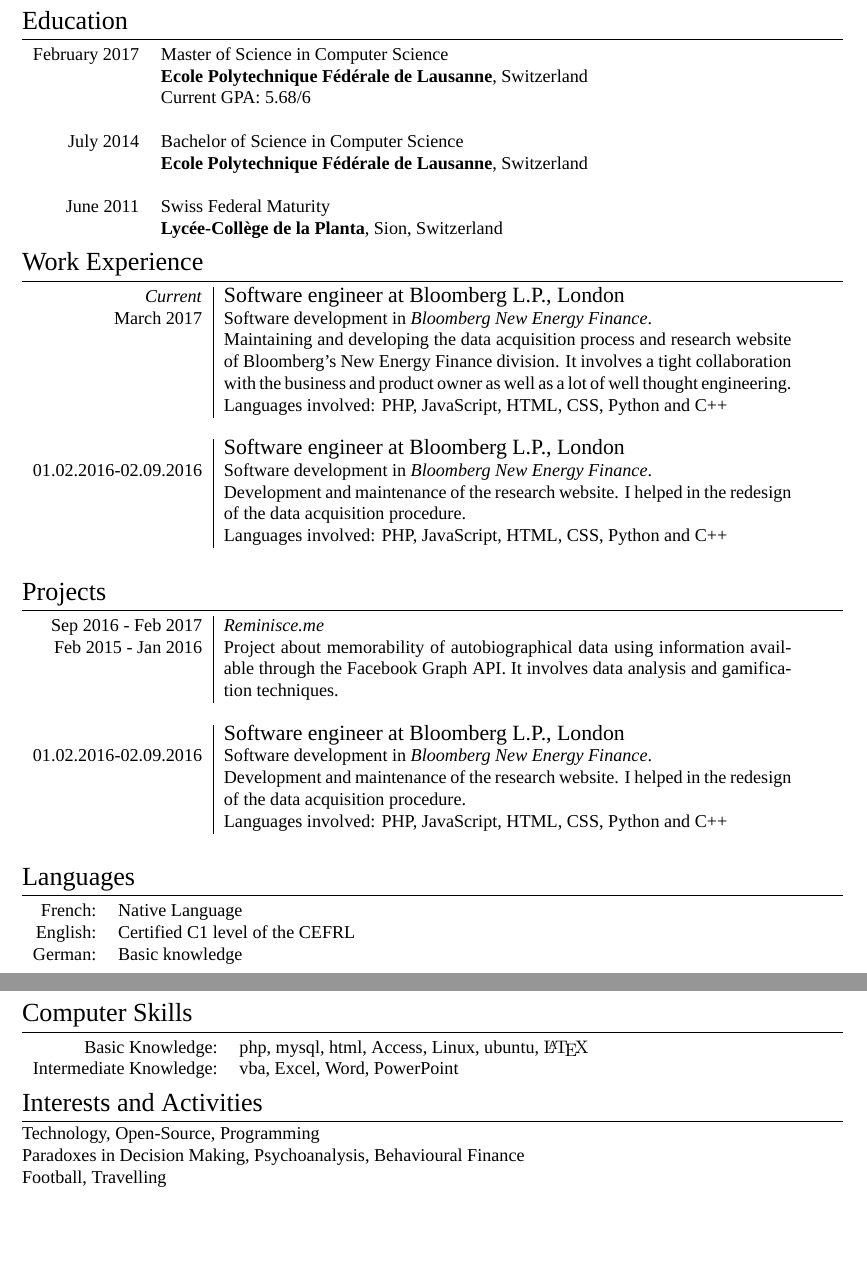
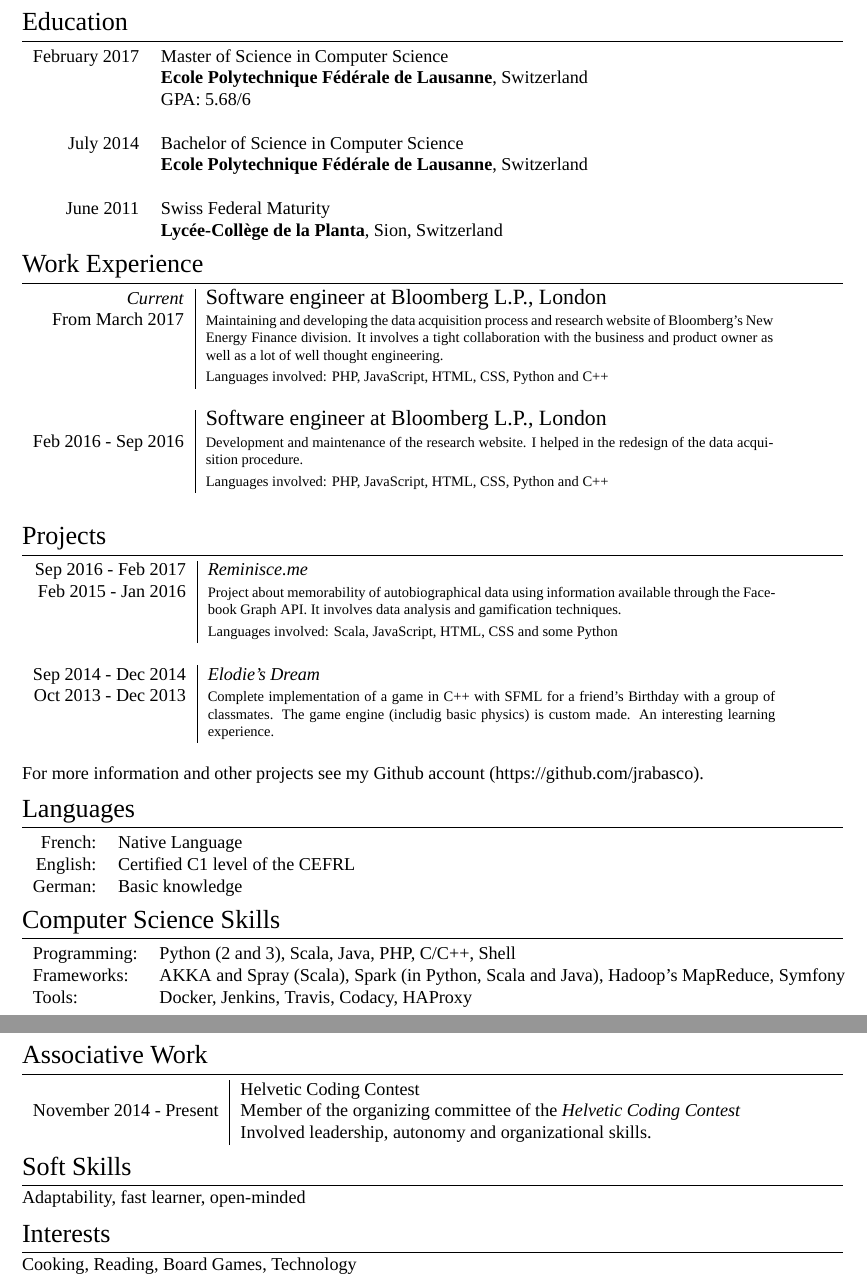
Before and after one commit to jrabasco/resume, a LaTeX CV (cv.tex): two parts of pages 1 and 2 of 2, joined at a grey line, cut so that both start at the same text, the shorter picture padded with empty space. Compiled offline with XeLaTeX; a missing font is replaced by an installed copy or a similar font.

Commit message:
CV finished

```diff
--- a/cv.tex
+++ b/cv.tex
@@ -51,7 +51,7 @@
 \begin{tabular}{rl}
 	\textsc{February 2017} & Master of Science in \textsc{Computer Science} \\
 	& \textbf{Ecole Polytechnique Fédérale de Lausanne}, Switzerland\\
-	&\normalsize \textsc{Current GPA}: 5.68/6\\\\
+	&\normalsize \textsc{GPA}: 5.68/6\\\\
 	\textsc{July} 2014 & Bachelor of Science in \textsc{Computer Science}\\
 	& \textbf{Ecole Polytechnique Fédérale de Lausanne}, Switzerland\\\\
 	\textsc{June 2011} & Swiss Federal Maturity\\
@@ -62,26 +62,24 @@
 \section{Work Experience}
 \begin{tabular}{r|p{11cm}}
 	\emph{Current} & \large{Software engineer at Bloomberg L.P., London} \\
-	\textsc{March 2017}&Software development in \emph{Bloomberg New Energy Finance}.\\
-	&Maintaining and developing the data acquisition process and research website of Bloomberg's New Energy Finance division. It involves a tight collaboration with the business and product owner as well as a lot of well thought engineering.\\
-	&Languages involved: PHP, JavaScript, HTML, CSS, Python and C++\\\multicolumn{2}{c}{} \\
+	\textsc{From March 2017}&\footnotesize{Maintaining and developing the data acquisition process and research website of Bloomberg's New Energy Finance division. It involves a tight collaboration with the business and product owner as well as a lot of well thought engineering.}\\
+	&\footnotesize{Languages involved: PHP, JavaScript, HTML, CSS, Python and C++}\\\multicolumn{2}{c}{} \\
 	& \large{Software engineer at Bloomberg L.P., London} \\
-	\textsc{01.02.2016-02.09.2016}&Software development in \emph{Bloomberg New Energy Finance}.\\
-	&Development and maintenance of the research website. I helped in the redesign of the data acquisition procedure.\\
-	&Languages involved: PHP, JavaScript, HTML, CSS, Python and C++\\\multicolumn{2}{c}{} \\
+	\textsc{Feb 2016 - Sep 2016}&\footnotesize{Development and maintenance of the research website. I helped in the redesign of the data acquisition procedure.}\\
+	&\footnotesize{Languages involved: PHP, JavaScript, HTML, CSS, Python and C++}\\\multicolumn{2}{c}{} \\
 \end{tabular}
 
 %Section: Projects
 \section{Projects}
 \begin{tabular}{r|p{11cm}}
 	\textsc{Sep 2016 - Feb 2017}&\emph{Reminisce.me} \\
-	\textsc{Feb 2015 - Jan 2016}&Project about memorability of autobiographical data using information
-available through the Facebook Graph API. It involves data analysis and gamification techniques. \\\multicolumn{2}{c}{} \\
-	& \large{Software engineer at Bloomberg L.P., London} \\
-	\textsc{01.02.2016-02.09.2016}&Software development in \emph{Bloomberg New Energy Finance}.\\
-	&Development and maintenance of the research website. I helped in the redesign of the data acquisition procedure.\\
-	&Languages involved: PHP, JavaScript, HTML, CSS, Python and C++\\\multicolumn{2}{c}{} \\
-\end{tabular}
+	\textsc{Feb 2015 - Jan 2016}&\footnotesize{Project about memorability of autobiographical data using information
+	available through the Facebook Graph API. It involves data analysis and gamification techniques.} \\
+	&\footnotesize{Languages involved: Scala, JavaScript, HTML, CSS and some Python}\\\multicolumn{2}{c}{} \\
+	\textsc{Sep 2014 - Dec 2014}&\emph{Elodie's Dream} \\
+	\textsc{Oct 2013 - Dec 2013}&\footnotesize{Complete implementation of a game in C++ with SFML for a friend's Birthday with a group of classmates. The game engine (includig basic physics) is custom made. An interesting learning experience.}\\\multicolumn{2}{c}{} \\
+\end{tabular}\\
+For more information and other projects see my Github account (https://github.com/jrabasco).
 
 %Section: Languages
 \section{Languages}
@@ -91,15 +89,23 @@
 	\textsc{German:}&Basic knowledge
 \end{tabular}
 
-\section{Computer Skills}
-\begin{tabular}{rl}
-	Basic Knowledge:& \textsc{php}, my\textsc{sql}, \textsc{html}, Access, \textsc{Linux}, ubuntu, {\fb \LaTeX}\setmainfont[Path = /usr/share/fonts/Fontin/,SmallCapsFont=Fontin-SmallCaps.otf]{Fontin.otf}\\
-	Intermediate Knowledge:& \textsc{vba}, Excel, Word, PowerPoint\\
+\section{Computer Science Skills}
+\begin{tabular}{ll}
+	Programming:& Python (2 and 3), Scala, Java, PHP, C/C++, Shell\\
+	Frameworks:& AKKA and Spray (Scala), Spark (in Python, Scala and Java), Hadoop’s MapReduce, Symfony\\
+	Tools:& Docker, Jenkins, Travis, Codacy, HAProxy
 \end{tabular}
 
-\section{Interests and Activities}
-Technology, Open-Source, Programming\\
-Paradoxes in Decision Making, Psychoanalysis, Behavioural Finance\\
-Football, Travelling
+\section{Associative Work}
+\begin{tabular}{r|p{11cm}}
+	&Helvetic Coding Contest\\
+	\textsc{November 2014 - Present}&Member of the organizing committee of the \emph{Helvetic Coding Contest}\\
+	&Involved leadership, autonomy and organizational skills.
+\end{tabular}
 
+\section{Soft Skills}
+Adaptability, fast learner, open-minded
+
+\section{Interests}
+Cooking, Reading, Board Games, Technology
 \end{document}
```
Also changed, not shown: README.md, cv.pdf (added), 1 other file.
